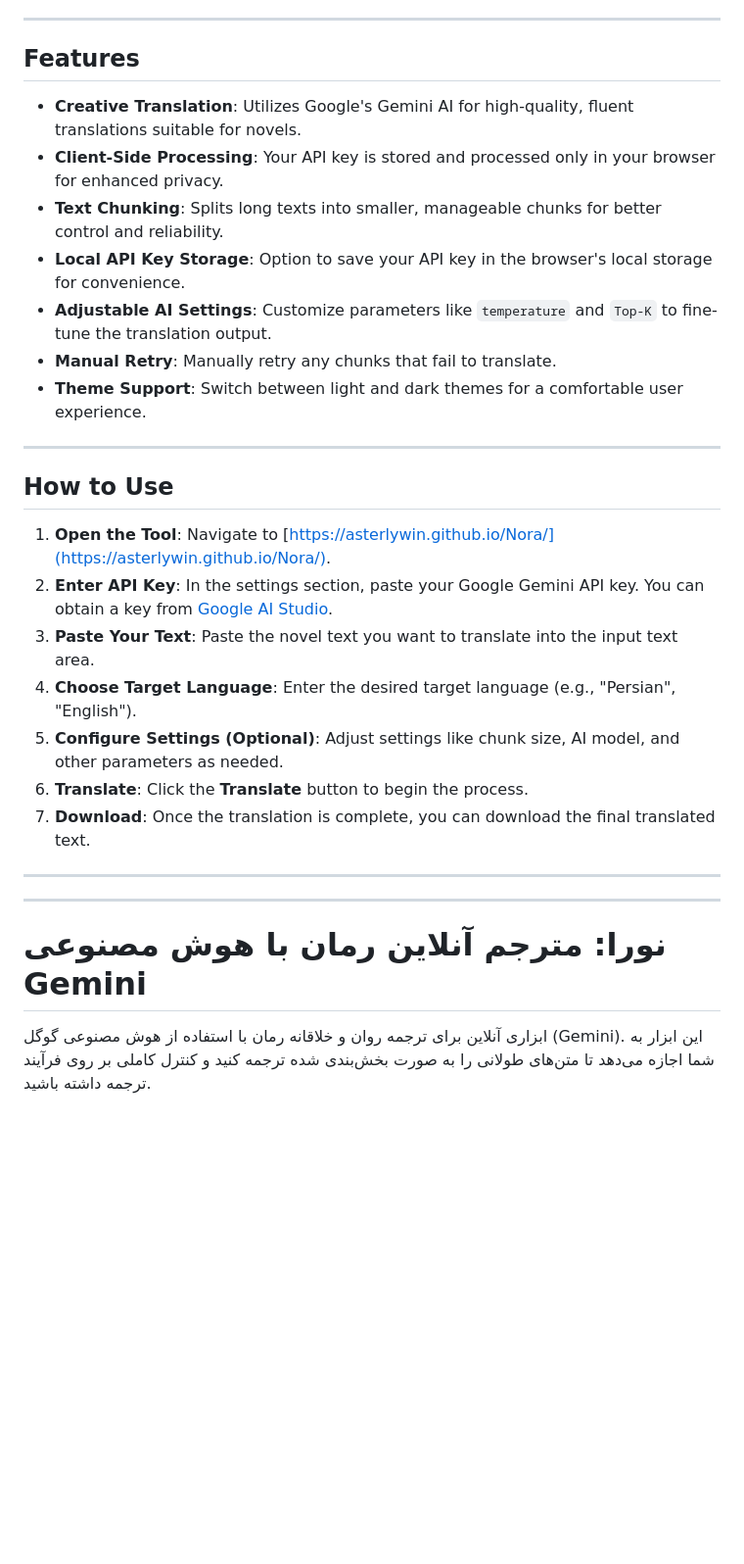
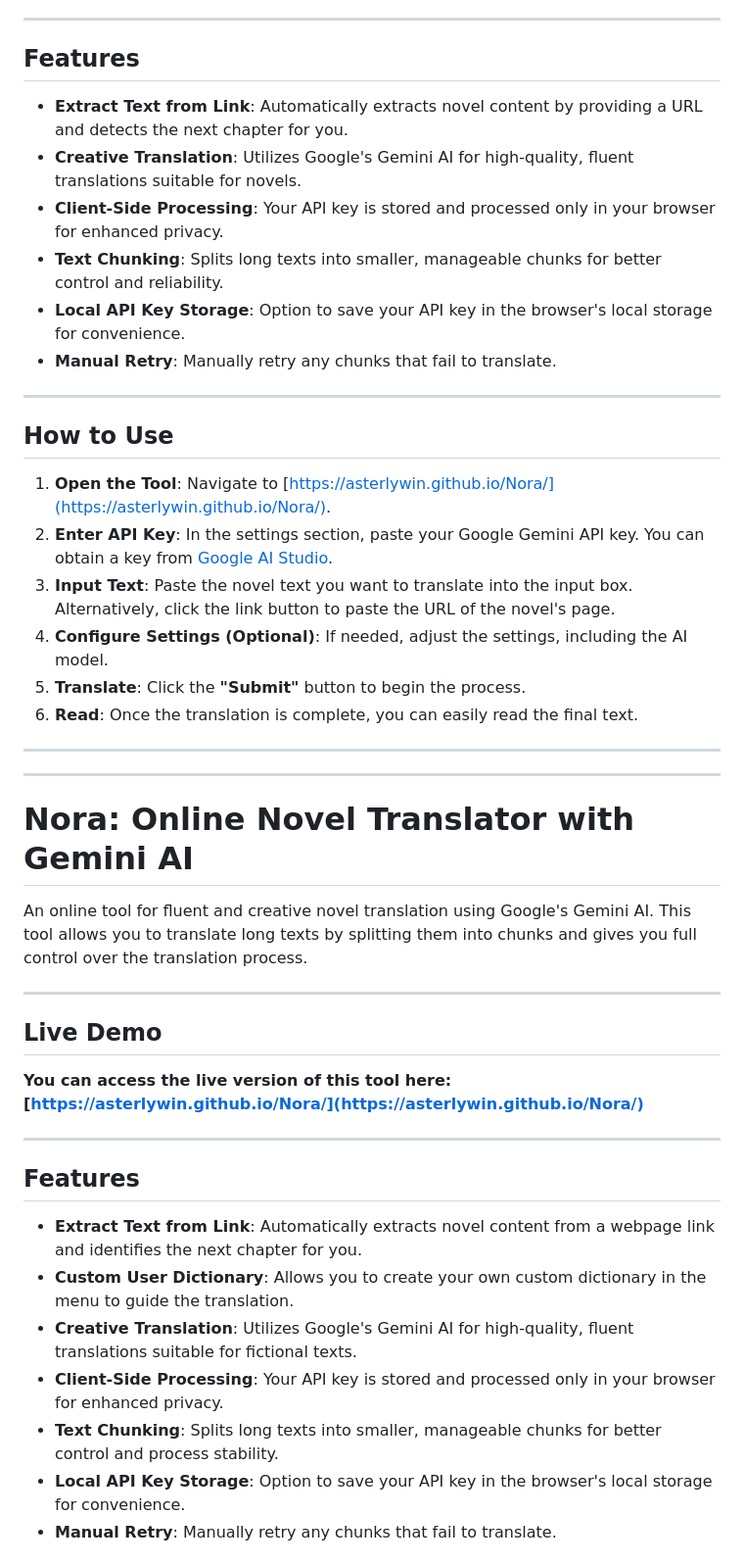
Before and after one commit to AsterLywin/Nora, a Markdown page: README.md, the part around the change printed below. Shown: that part at 98% size. Rendered like a GitHub page; blank space fills up the shorter version.

```diff
--- a/README.md
+++ b/README.md
@@ -13,13 +13,12 @@ An online tool for fluent and creative novel translation using Google's Gemini A
 
 ## **Features**
 
+*   **Extract Text from Link**: Automatically extracts novel content by providing a URL and detects the next chapter for you.
 *   **Creative Translation**: Utilizes Google's Gemini AI for high-quality, fluent translations suitable for novels.
 *   **Client-Side Processing**: Your API key is stored and processed only in your browser for enhanced privacy.
 *   **Text Chunking**: Splits long texts into smaller, manageable chunks for better control and reliability.
 *   **Local API Key Storage**: Option to save your API key in the browser's local storage for convenience.
-*   **Adjustable AI Settings**: Customize parameters like `temperature` and `Top-K` to fine-tune the translation output.
 *   **Manual Retry**: Manually retry any chunks that fail to translate.
-*   **Theme Support**: Switch between light and dark themes for a comfortable user experience.
 
 ---
 
@@ -27,15 +26,34 @@ An online tool for fluent and creative novel translation using Google's Gemini A
 
 1.  **Open the Tool**: Navigate to [https://asterlywin.github.io/Nora/](https://asterlywin.github.io/Nora/).
 2.  **Enter API Key**: In the settings section, paste your Google Gemini API key. You can obtain a key from [Google AI Studio](https://aistudio.google.com/app/apikey).
-3.  **Paste Your Text**: Paste the novel text you want to translate into the input text area.
-4.  **Choose Target Language**: Enter the desired target language (e.g., "Persian", "English").
-5.  **Configure Settings (Optional)**: Adjust settings like chunk size, AI model, and other parameters as needed.
-6.  **Translate**: Click the **Translate** button to begin the process.
-7.  **Download**: Once the translation is complete, you can download the final translated text.
+3.  **Input Text**: Paste the novel text you want to translate into the input box. Alternatively, click the link button to paste the URL of the novel's page.
+4.  **Configure Settings (Optional)**: If needed, adjust the settings, including the AI model.
+5.  **Translate**: Click the **"Submit"** button to begin the process.
+6.  **Read**: Once the translation is complete, you can easily read the final text.
 
 ---
 ---
 
-# **نورا: مترجم آنلاین رمان با هوش مصنوعی Gemini**
+# Nora: Online Novel Translator with Gemini AI
 
-ابزاری آنلاین برای ترجمه روان و خلاقانه رمان با استفاده از هوش مصنوعی گوگل (Gemini). این ابزار به شما اجازه می‌دهد تا متن‌های طولانی را به صورت بخش‌بندی شده ترجمه کنید و کنترل کاملی بر روی فرآیند ترجمه داشته باشید.
+An online tool for fluent and creative novel translation using Google's Gemini AI. This tool allows you to translate long texts by splitting them into chunks and gives you full control over the translation process.
+
+---
+
+## **Live Demo**
+
+**You can access the live version of this tool here:**
+**[https://asterlywin.github.io/Nora/](https://asterlywin.github.io/Nora/)**
+
+---
+
+## **Features**
+
+*   **Extract Text from Link**: Automatically extracts novel content from a webpage link and identifies the next chapter for you.
+*   **Custom User Dictionary**: Allows you to create your own custom dictionary in the menu to guide the translation.
+*   **Creative Translation**: Utilizes Google's Gemini AI for high-quality, fluent translations suitable for fictional texts.
+*   **Client-Side Processing**: Your API key is stored and processed only in your browser for enhanced privacy.
+*   **Text Chunking**: Splits long texts into smaller, manageable chunks for better control and process stability.
+*   **Local API Key Storage**: Option to save your API key in the browser's local storage for convenience.
+*   **Manual Retry**: Manually retry any chunks that fail to translate.
+
```
Also changed, not shown: other parts of README.md (+23 -7 lines).
